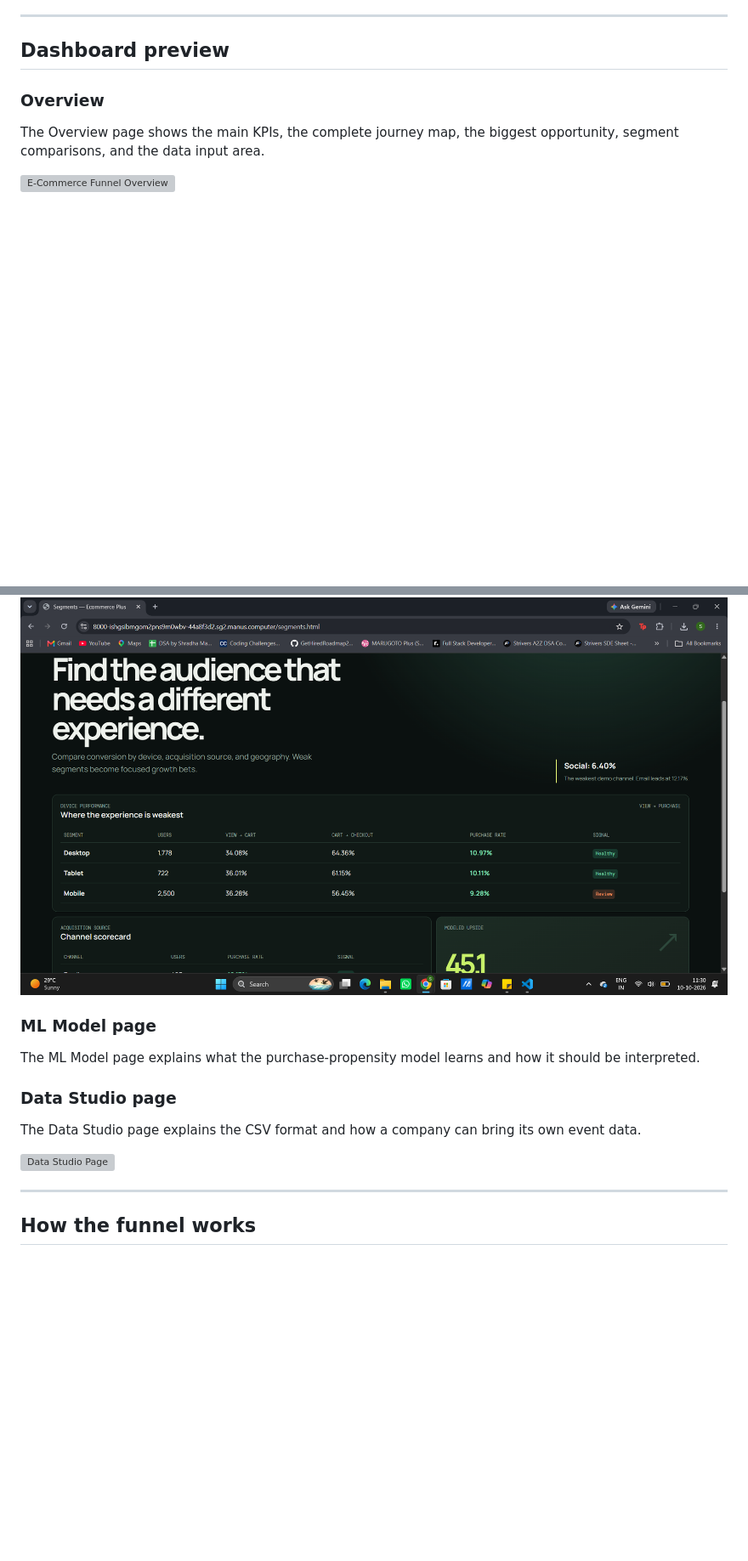
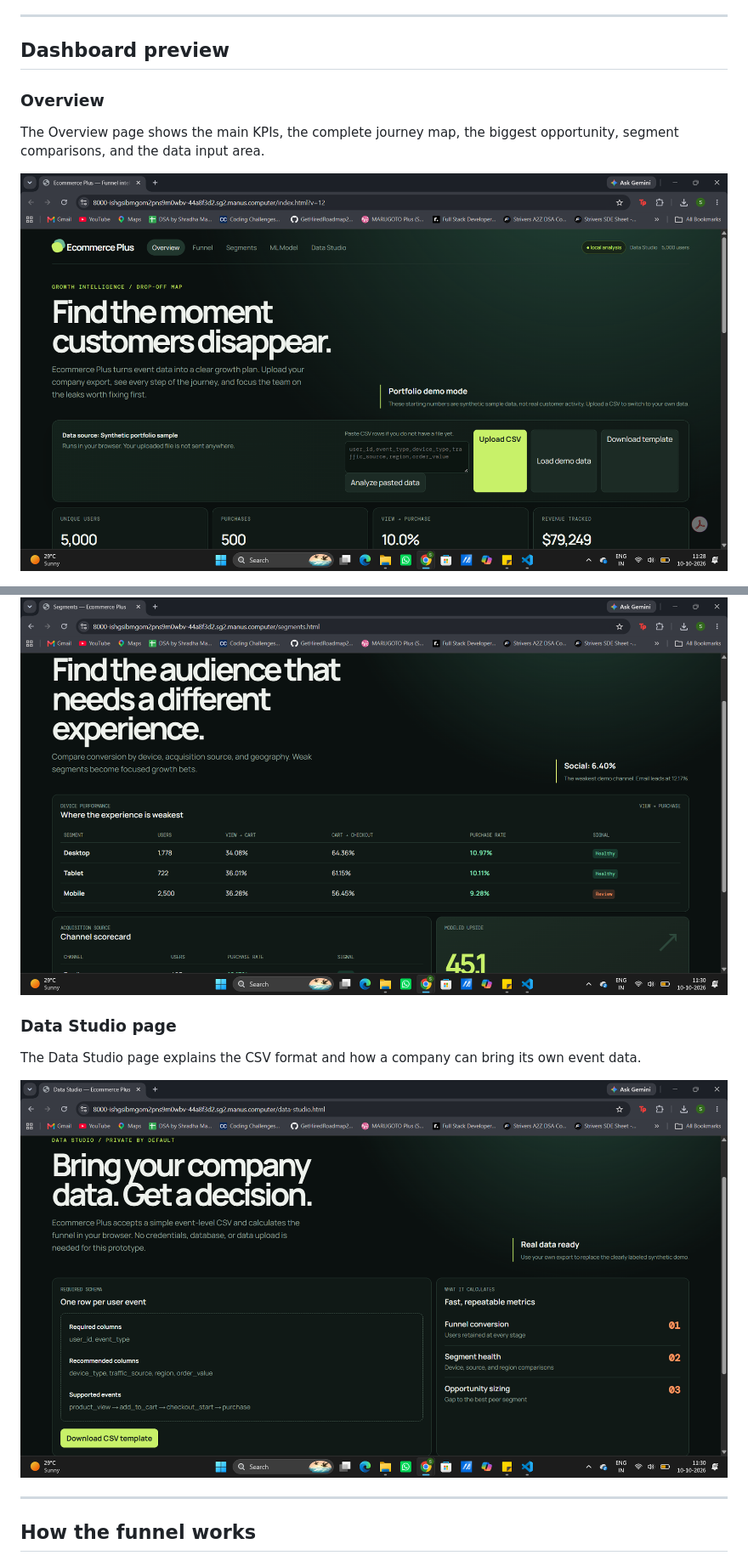
Before and after one commit to sakshiverma22/funnel-analysis, a Markdown page: README.md, 2 parts joined by grey strips. Shown at 85% size. Rendered like a GitHub page; blank space fills up the shorter version; grey boxes are pictures that could not be loaded.

Commit message:
Update README with dashboard screenshots

```diff
--- a/README.md
+++ b/README.md
@@ -58,7 +58,7 @@ The Overview page shows the main KPIs, the complete journey map, the biggest opp
 
 
 
-![E-Commerce Funnel Overview](images/overview.png)
+![E-Commerce Funnel Overview](images/Overview.png)
 
 ![E-Commerce Funnel Full Overview](images/overview2.png)
 ### Funnel page
@@ -73,17 +73,12 @@ The Funnel page focuses only on the customer journey and shows the largest stage
 The Segments page compares devices, acquisition sources, and modeled opportunity by group.
 
 ![Segment Analysis Dashboard](images/segments.png)
-### ML Model page
-
-The ML Model page explains what the purchase-propensity model learns and how it should be interpreted.
-
-
 
 ### Data Studio page
 
 The Data Studio page explains the CSV format and how a company can bring its own event data.
 
-![Data Studio Page](images/data-studio.png)
+![Data Studio Page](images/datastudio.png)
 
 ---
 
```
